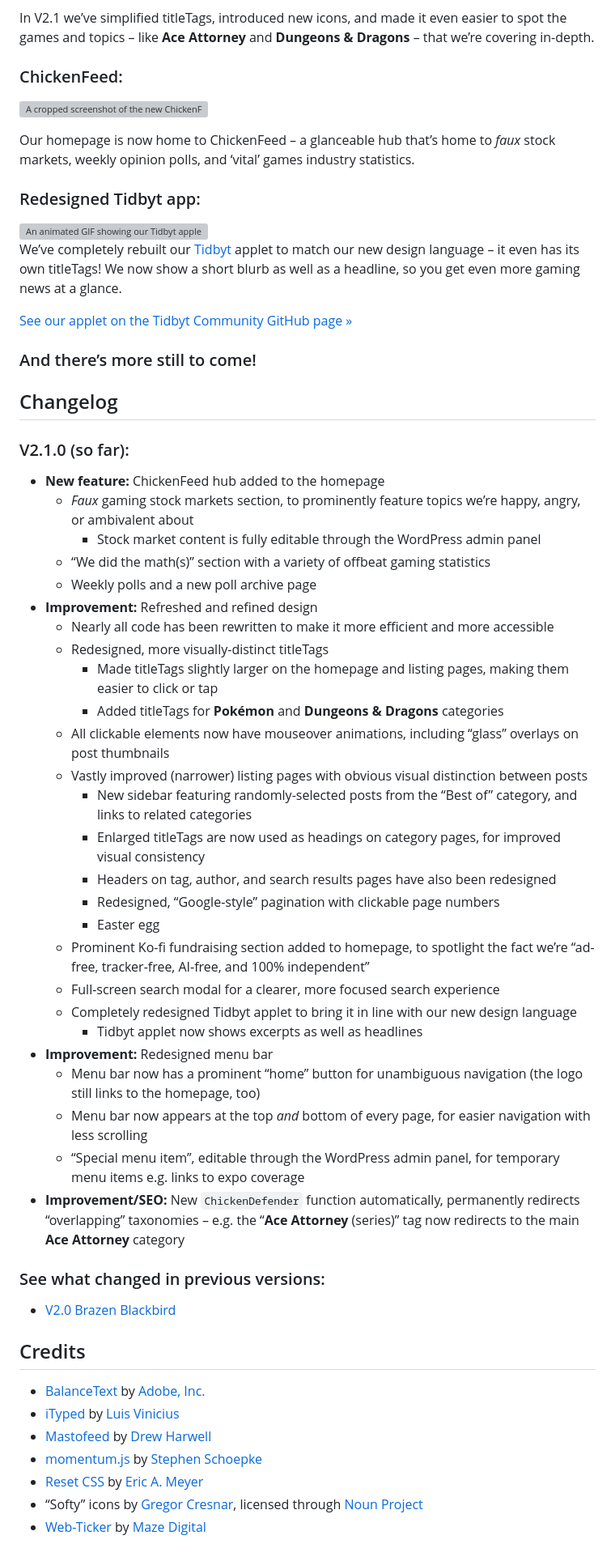
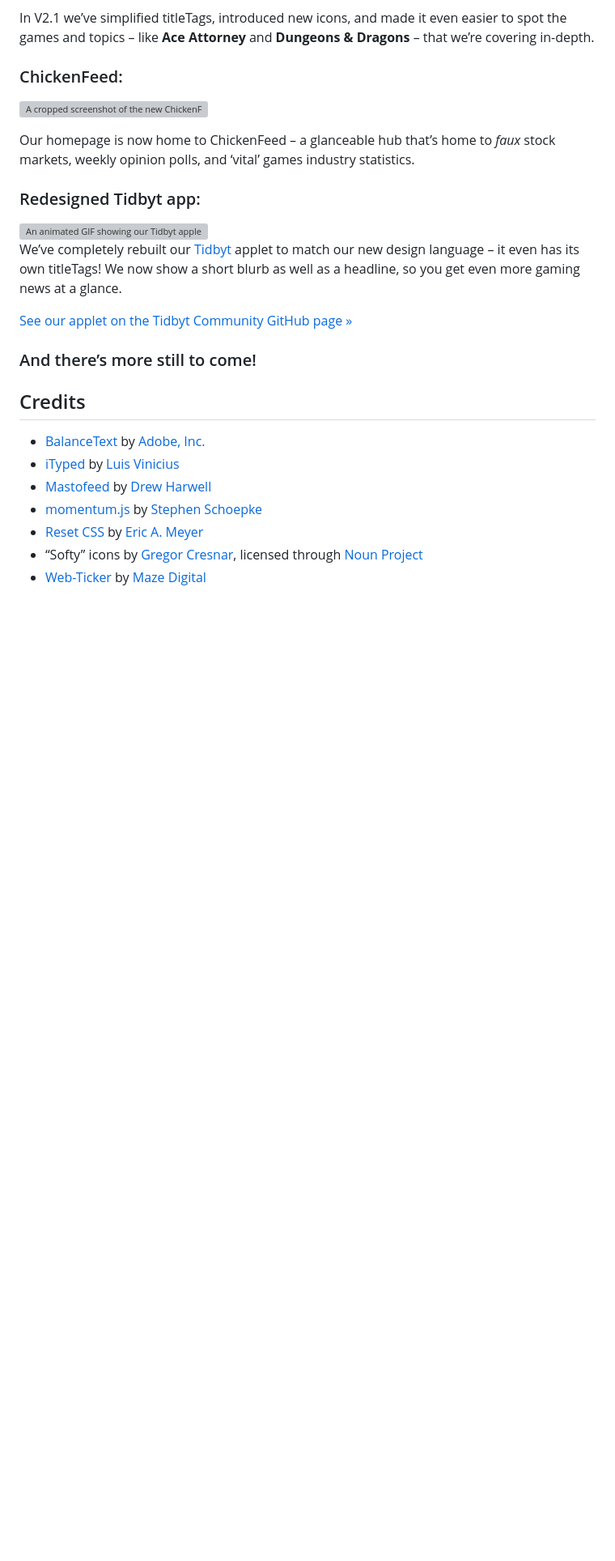
Before and after one commit to CriticalChicken/V2, a Markdown page: README.md, the part around the change. Shown: that part at 81% size. GitHub-like rendering; blank space fills up the shorter version; grey boxes are pictures that could not be loaded.

```diff
--- a/README.md
+++ b/README.md
@@ -43,41 +43,6 @@ We&rsquo;ve completely rebuilt our [Tidbyt](https://tidbyt.com) applet to match
 
 ### And there&rsquo;s more still to come!
 
-## Changelog
-
-### V2.1.0 (so far):
-
-- **New feature:** ChickenFeed hub added to the homepage
-  - *Faux* gaming stock markets section, to prominently feature topics we&rsquo;re happy, angry, or ambivalent about
-    - Stock market content is fully editable through the WordPress admin panel
-  - &ldquo;We did the math(s)&rdquo; section with a variety of offbeat gaming statistics
-  - Weekly polls and a new poll archive page
-- **Improvement:** Refreshed and refined design
-  - Nearly all code has been rewritten to make it more efficient and more accessible
-  - Redesigned, more visually-distinct titleTags
-    - Made titleTags slightly larger on the homepage and listing pages, making them easier to click or tap
-    - Added titleTags for **Pok&eacute;mon** and **Dungeons&nbsp;&amp;&nbsp;Dragons** categories
-  - All clickable elements now have mouseover animations, including &ldquo;glass&rdquo; overlays on post thumbnails
-  - Vastly improved (narrower) listing pages with obvious visual distinction between posts
-    - New sidebar featuring randomly-selected posts from the &ldquo;Best of&rdquo; category, and links to related categories
-    - Enlarged titleTags are now used as headings on category pages, for improved visual consistency
-    - Headers on tag, author, and search results pages have also been redesigned
-    - Redesigned, &ldquo;Google-style&rdquo; pagination with clickable page numbers
-    - Easter egg
-  - Prominent Ko-fi fundraising section added to homepage, to spotlight the fact we&rsquo;re &ldquo;ad-free, tracker-free, AI-free, and 100% independent&rdquo;
-  - Full-screen search modal for a clearer, more focused search experience
-  - Completely redesigned Tidbyt applet to bring it in line with our new design language
-    - Tidbyt applet now shows excerpts as well as headlines
-- **Improvement:** Redesigned menu bar
-  - Menu bar now has a prominent &ldquo;home&rdquo; button for unambiguous navigation (the logo still links to the homepage, too)
-  - Menu bar now appears at the top *and* bottom of every page, for easier navigation with less scrolling
-  - &ldquo;Special menu item&rdquo;, editable through the WordPress admin panel, for temporary menu items e.g. links to expo coverage
-- **Improvement/SEO:** New `ChickenDefender` function automatically, permanently redirects &ldquo;overlapping&rdquo; taxonomies &ndash; e.g. the &ldquo;**Ace&nbsp;Attorney** (series)&rdquo; tag now redirects to the main **Ace&nbsp;Attorney** category
-
-### See what changed in previous versions:
-
-- [V2.0 Brazen Blackbird](https://github.com/CriticalChicken/V2/tree/V2.0-Brazen-Blackbird)
-
 ## Credits
 
 - [BalanceText](https://github.com/adobe/balance-text) by [Adobe, Inc.](https://github.com/adobe)
```
